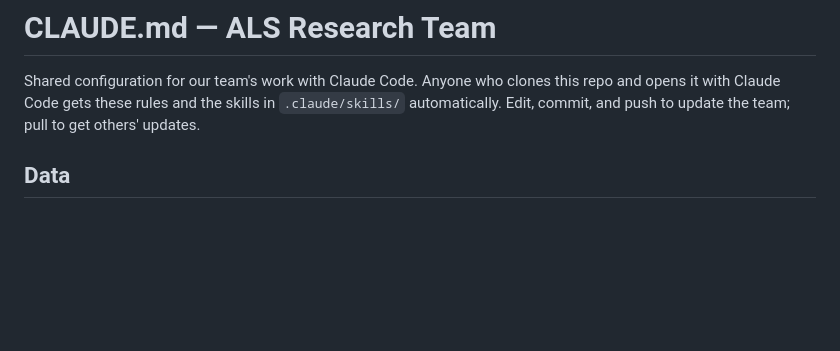
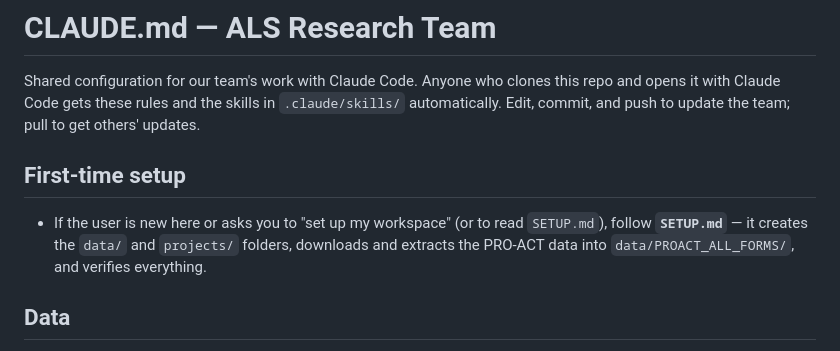
Before and after one commit to als-charcot/als-team-claude, a Markdown page: CLAUDE.md, the part around the change. Drawn GitHub-style; blank space fills up the shorter version.

Commit message:
Add SETUP.md agent runbook (auto-creates folders + downloads/extracts data); CLAUDE.md points to it

```diff
--- a/CLAUDE.md
+++ b/CLAUDE.md
@@ -4,6 +4,12 @@ Shared configuration for our team's work with Claude Code. Anyone who clones thi
 repo and opens it with Claude Code gets these rules and the skills in
 `.claude/skills/` automatically. Edit, commit, and push to update the team; pull to
 get others' updates.
+
+## First-time setup
+
+- If the user is new here or asks you to "set up my workspace" (or to read `SETUP.md`),
+  follow **`SETUP.md`** — it creates the `data/` and `projects/` folders, downloads and
+  extracts the PRO-ACT data into `data/PROACT_ALL_FORMS/`, and verifies everything.
 
 ## Data
 
```
Also changed, not shown: SETUP.md (added, +53 -0 lines).
